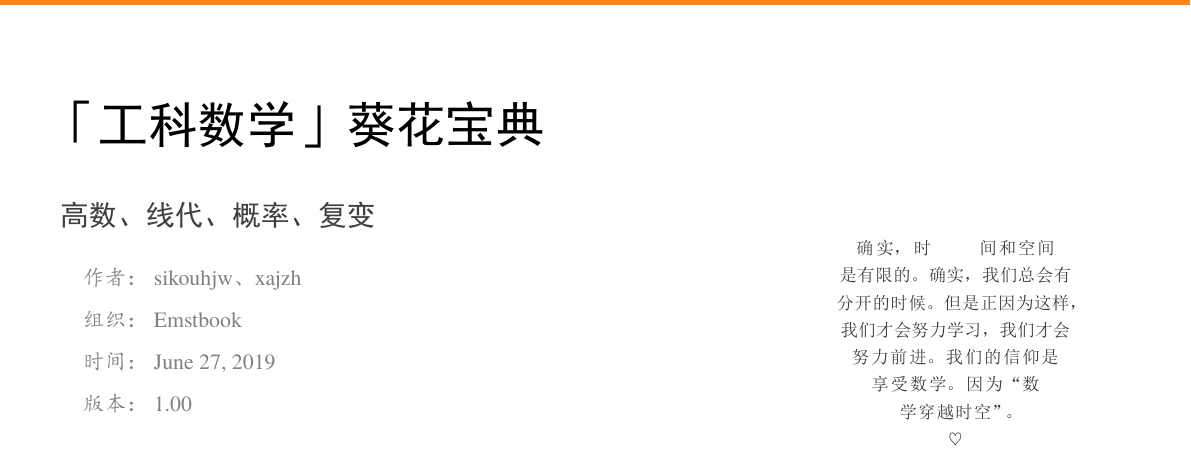
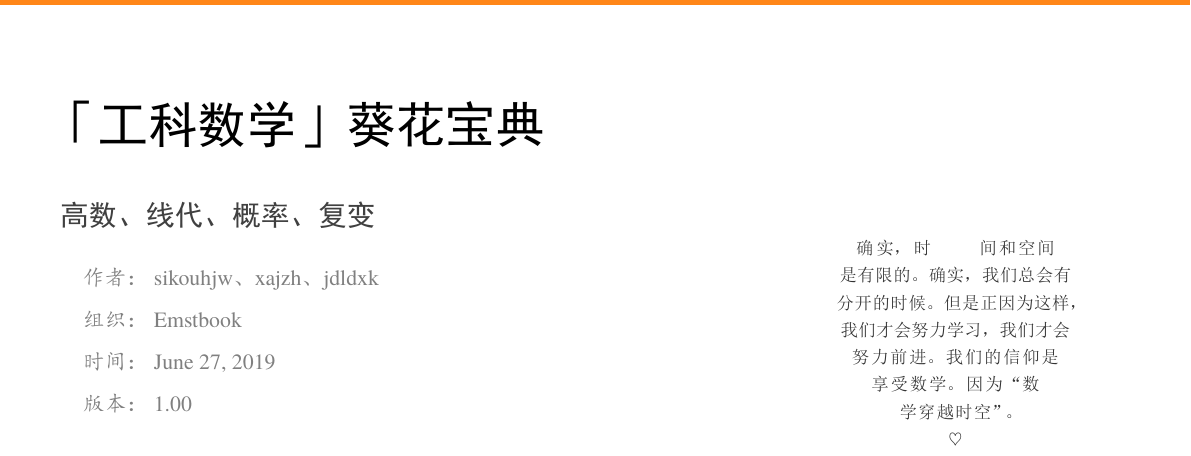
Before and after one commit to sikouhjw/Engineering-mathematics-sunflower-treasure-book, a LaTeX book (Emstbook.tex): part of page 1 of 28, cut so that both start at the same text. The pictures show the PDF file Emstbook.pdf that the author committed with the source.

Commit message:
更新协作者

```diff
--- a/Emstbook.tex
+++ b/Emstbook.tex
@@ -4,7 +4,7 @@
 \title{「工科数学」葵花宝典}
 \subtitle{高数、线代、概率、复变}
 
-\author{sikouhjw、xajzh}
+\author{sikouhjw、xajzh、jdldxk}
 \institute{Emstbook}
 \date{\today}
 \version{1.00}
```
Also changed, not shown: Emstbook.pdf.
